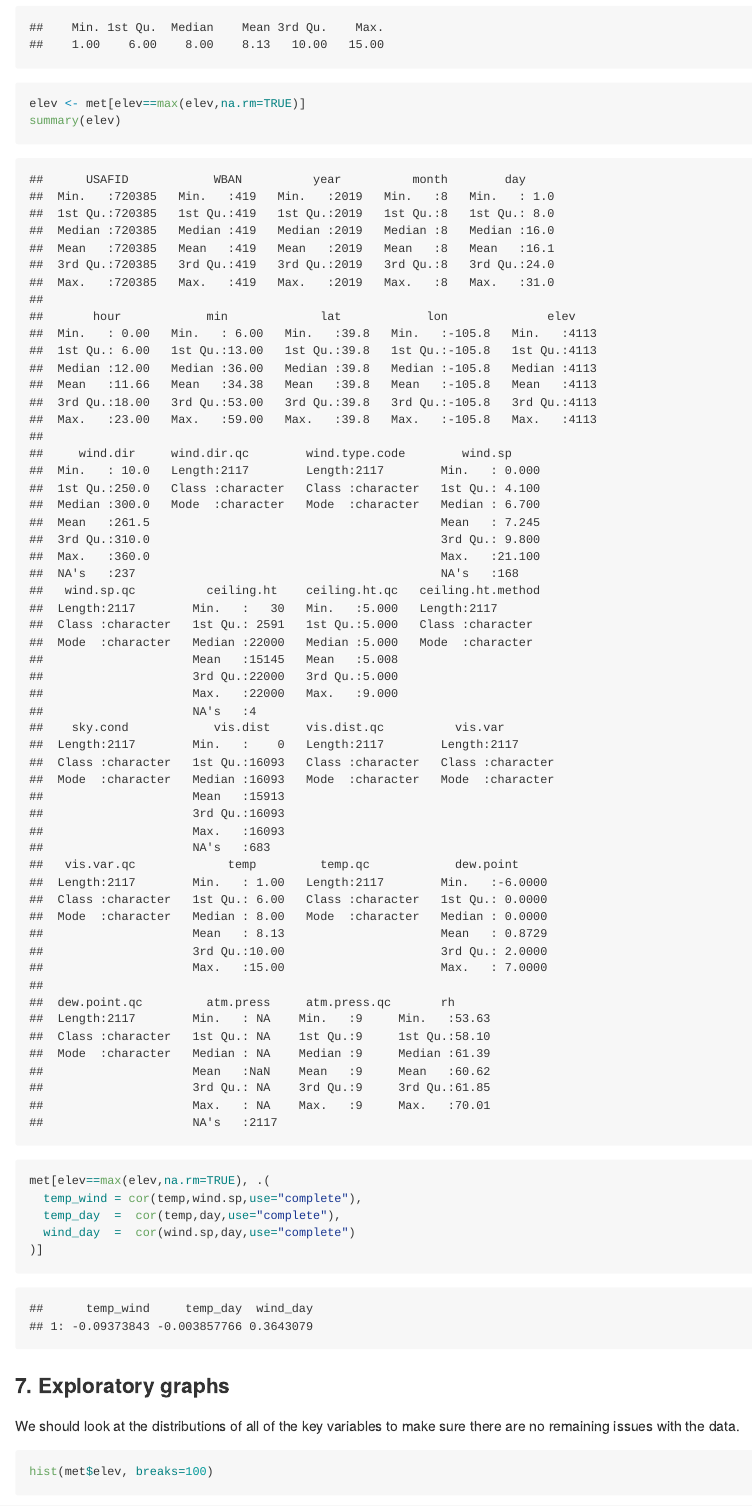
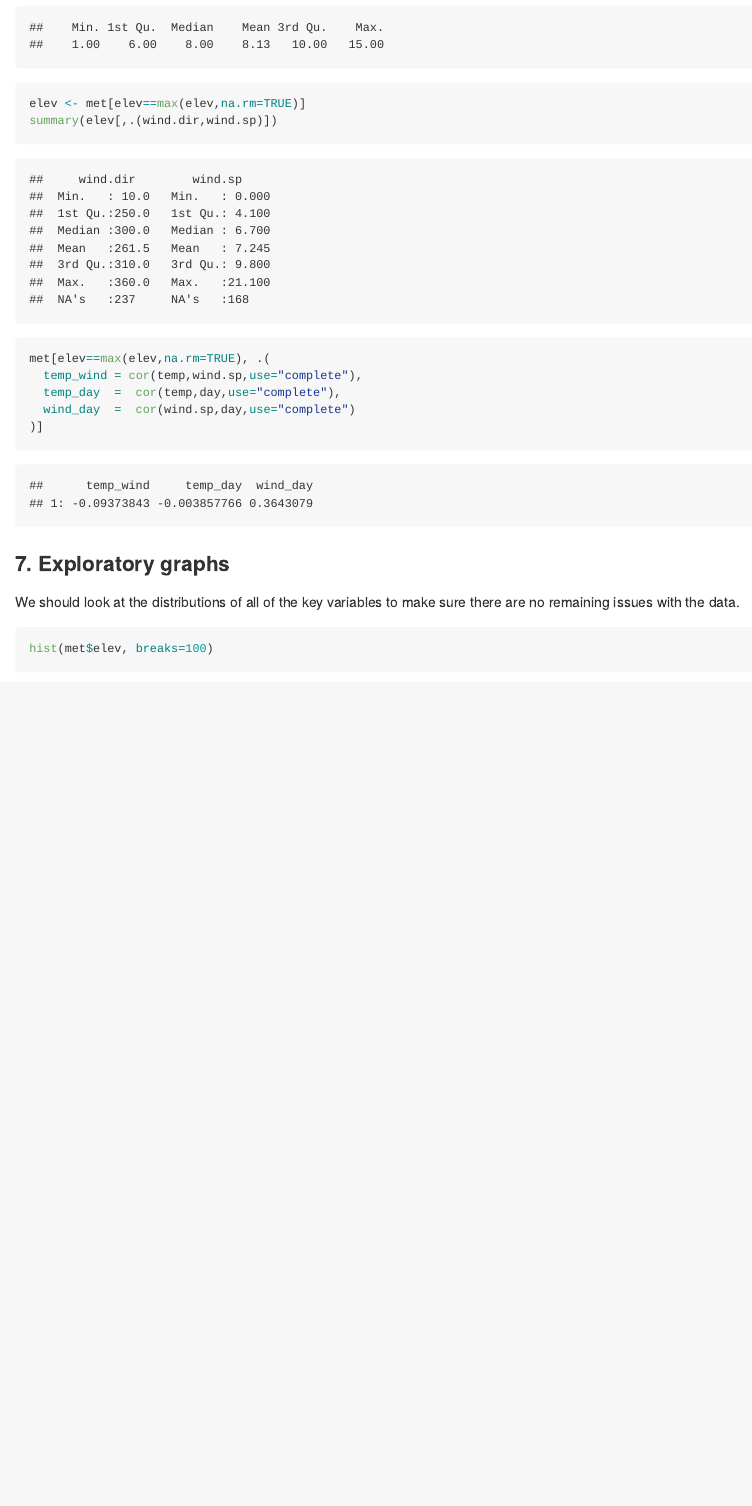
Before and after one commit to ksiegmund/pm566-202103-labs, an R Markdown document (lab03/README.Rmd): the page in a window 1100 px wide, from 5900 px down. The pictures show the output file lab03/README.md that the author committed with the source, drawn offline in the style of GitHub; long lines of code are wrapped.

Commit message:
select subset of variables to summarize

````diff
--- a/lab03/README.Rmd
+++ b/lab03/README.Rmd
@@ -103,9 +103,10 @@ met[elev==max(elev,na.rm=TRUE)][, summary(wind.sp)]
 met[elev==max(elev,na.rm=TRUE)][, summary(temp)]
 ```
 
+
 ```{r max-elev-site}
 elev <- met[elev==max(elev,na.rm=TRUE)]
-summary(elev)
+summary(elev[,.(wind.dir,wind.sp)])
 ```
 
 
````
Also changed, not shown: lab03/README.md.
